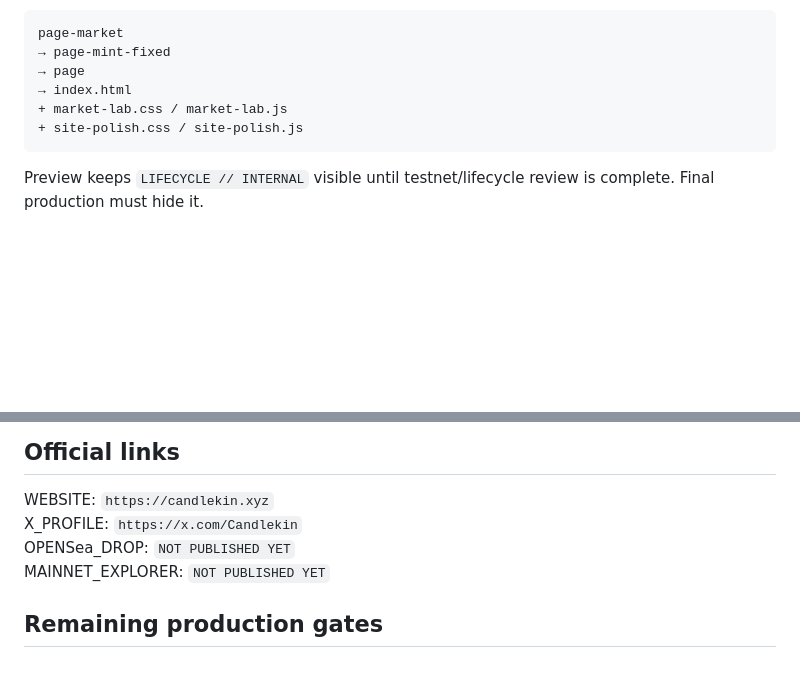
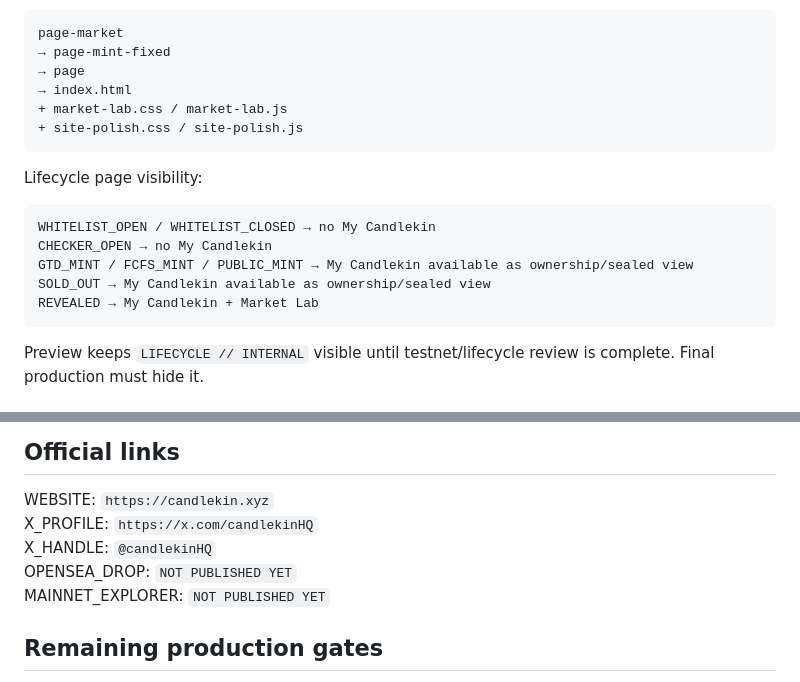
Before and after one commit to Candlekin-netizen/Candlekin, a Markdown page: PROJECT_CONFIG.md, 2 parts joined by grey strips. Rendered like a GitHub page; blank space fills up the shorter version.

Commit message:
docs: update official X profile and frontend visibility

````diff
--- a/PROJECT_CONFIG.md
+++ b/PROJECT_CONFIG.md
@@ -190,6 +190,16 @@ page-market
 + site-polish.css / site-polish.js
 ```
 
+Lifecycle page visibility:
+
+```text
+WHITELIST_OPEN / WHITELIST_CLOSED → no My Candlekin
+CHECKER_OPEN → no My Candlekin
+GTD_MINT / FCFS_MINT / PUBLIC_MINT → My Candlekin available as ownership/sealed view
+SOLD_OUT → My Candlekin available as ownership/sealed view
+REVEALED → My Candlekin + Market Lab
+```
+
 Preview keeps `LIFECYCLE // INTERNAL` visible until testnet/lifecycle review is complete. Final production must hide it.
 
 ## Whitelist backend
@@ -203,8 +213,9 @@ Application fields include X username, EVM wallet, six calibration answers, Gene
 ## Official links
 
 WEBSITE: `https://candlekin.xyz`
-X_PROFILE: `https://x.com/Candlekin`
-OPENSea_DROP: `NOT PUBLISHED YET`
+X_PROFILE: `https://x.com/candlekinHQ`
+X_HANDLE: `@candlekinHQ`
+OPENSEA_DROP: `NOT PUBLISHED YET`
 MAINNET_EXPLORER: `NOT PUBLISHED YET`
 
 ## Remaining production gates
````
